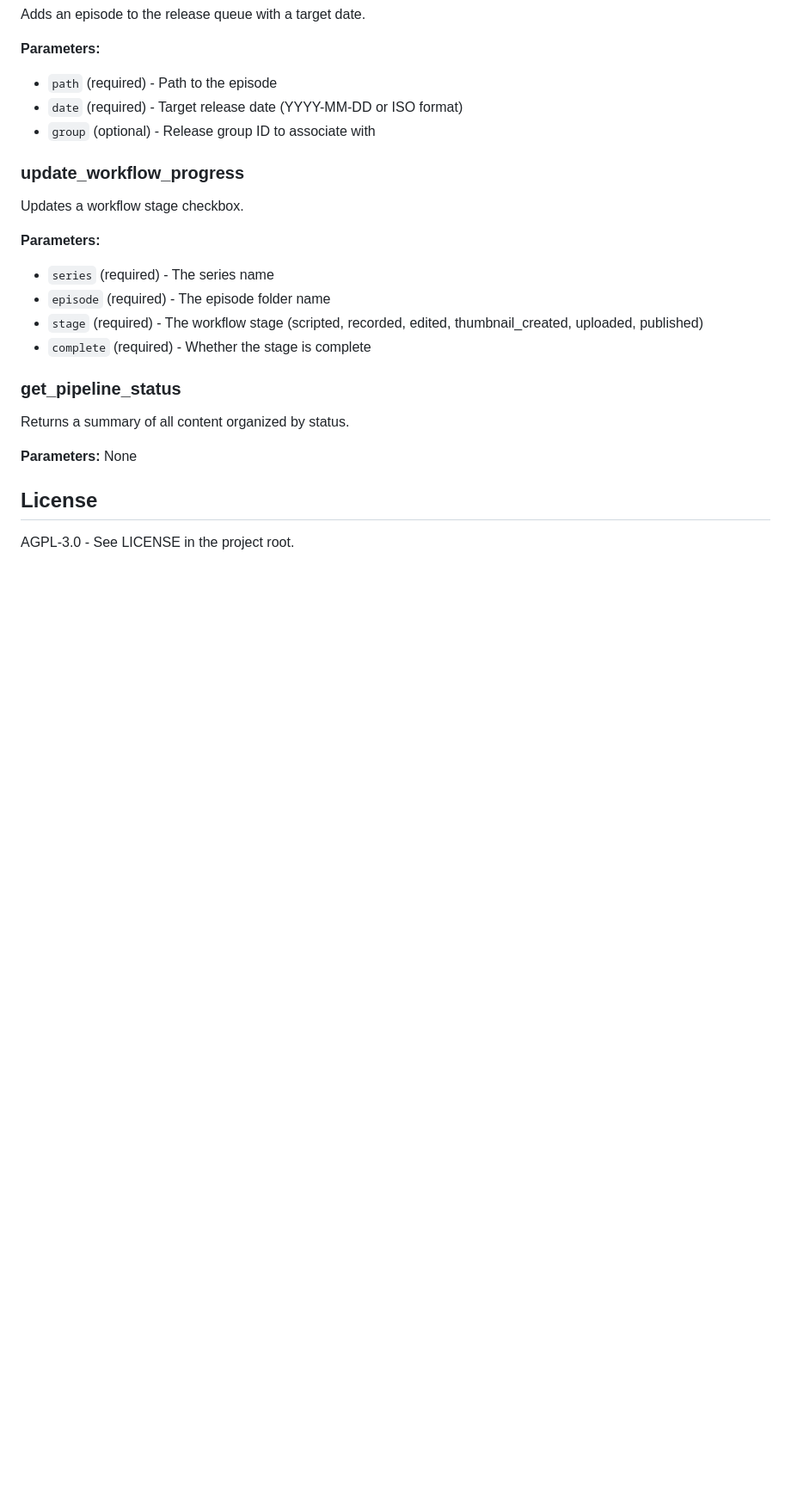
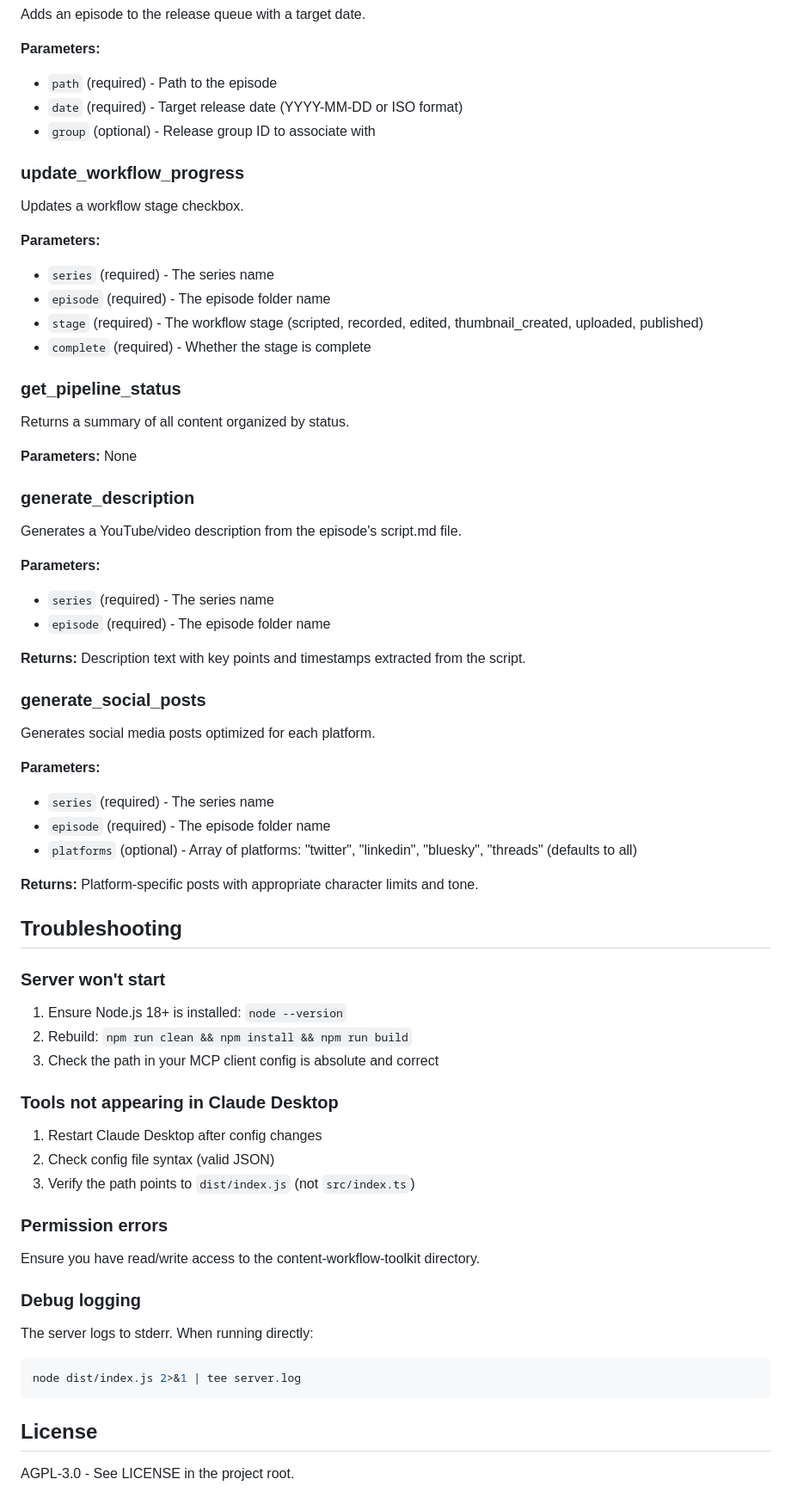
Before and after one commit to DollhouseMCP/content-workflow-toolkit, a Markdown page: mcp-server/README.md, the part around one of its changes. Shown at 86% size. GitHub-like rendering; blank space fills up the shorter version.

````diff
--- a/mcp-server/README.md
+++ b/mcp-server/README.md
@@ -170,6 +288,52 @@ Returns a summary of all content organized by status.
 
 **Parameters:** None
 
+### generate_description
+
+Generates a YouTube/video description from the episode's script.md file.
+
+**Parameters:**
+- `series` (required) - The series name
+- `episode` (required) - The episode folder name
+
+**Returns:** Description text with key points and timestamps extracted from the script.
+
+### generate_social_posts
+
+Generates social media posts optimized for each platform.
+
+**Parameters:**
+- `series` (required) - The series name
+- `episode` (required) - The episode folder name
+- `platforms` (optional) - Array of platforms: "twitter", "linkedin", "bluesky", "threads" (defaults to all)
+
+**Returns:** Platform-specific posts with appropriate character limits and tone.
+
+## Troubleshooting
+
+### Server won't start
+
+1. Ensure Node.js 18+ is installed: `node --version`
+2. Rebuild: `npm run clean && npm install && npm run build`
+3. Check the path in your MCP client config is absolute and correct
+
+### Tools not appearing in Claude Desktop
+
+1. Restart Claude Desktop after config changes
+2. Check config file syntax (valid JSON)
+3. Verify the path points to `dist/index.js` (not `src/index.ts`)
+
+### Permission errors
+
+Ensure you have read/write access to the content-workflow-toolkit directory.
+
+### Debug logging
+
+The server logs to stderr. When running directly:
+```bash
+node dist/index.js 2>&1 | tee server.log
+```
+
 ## License
 
 AGPL-3.0 - See LICENSE in the project root.
````
Also changed, not shown: other parts of mcp-server/README.md (+138 -20 lines), docs/mcp-setup.md (added, +212 -0 lines).
